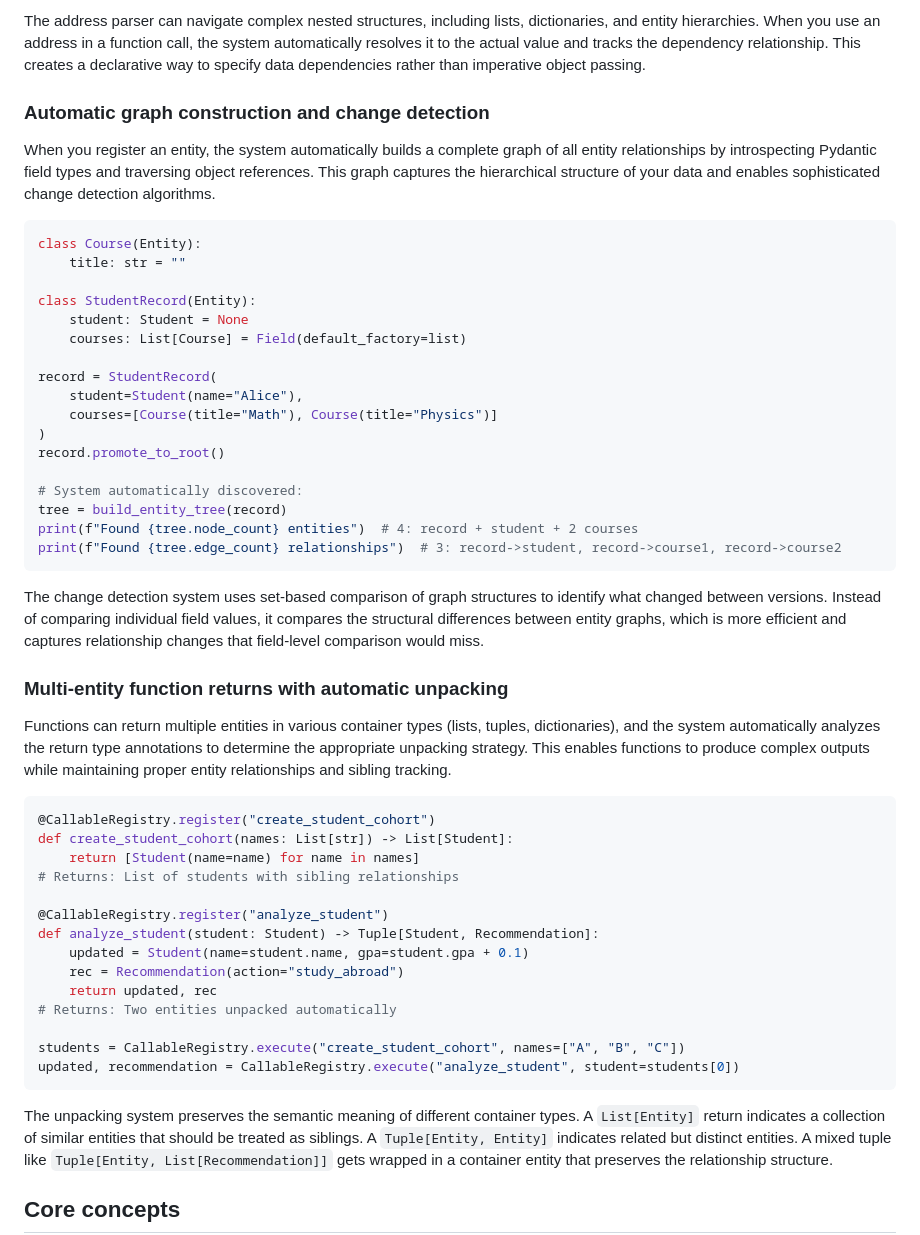
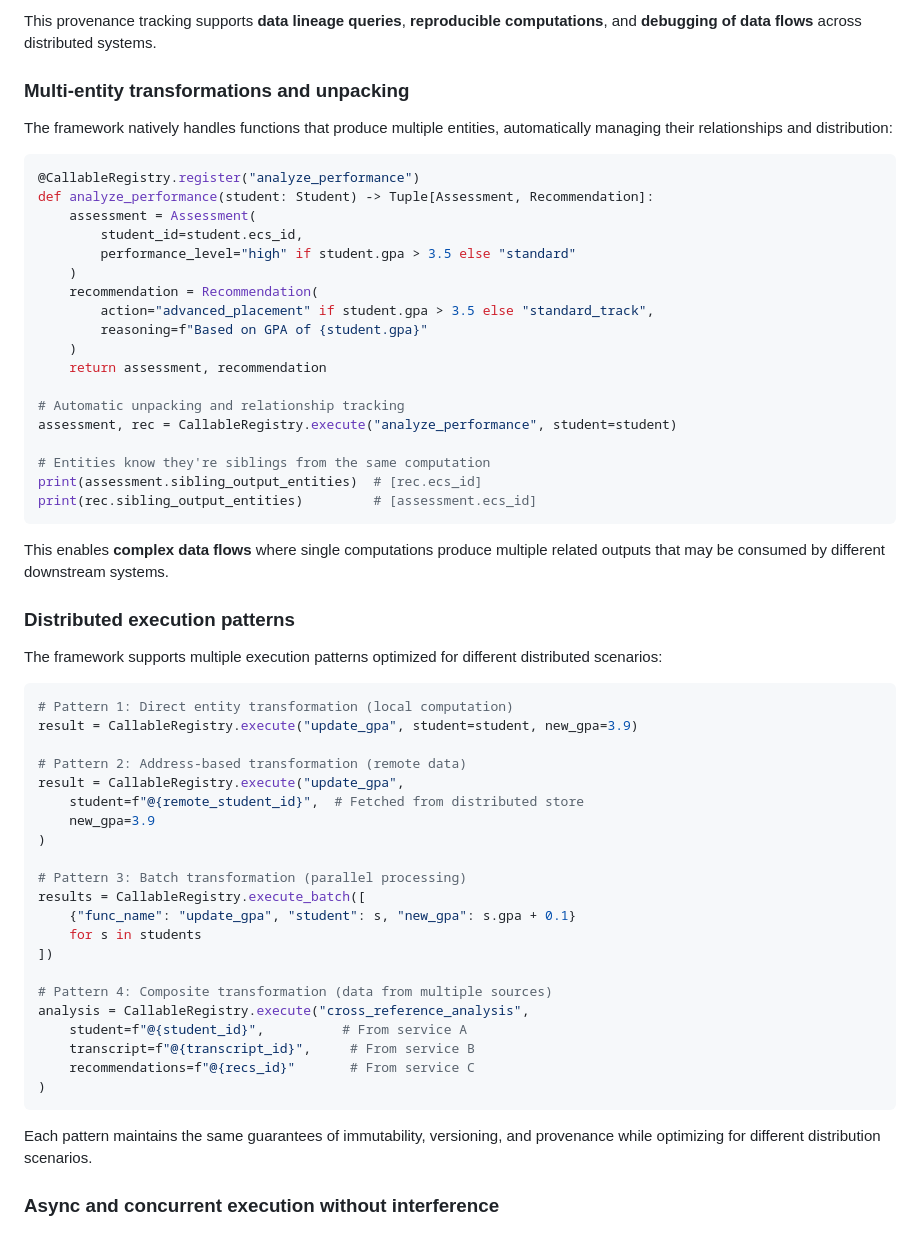
Before and after one commit to furlat/Abstractions, a Markdown page: README.md, the part around one of its changes. Rendered like a GitHub page.

````diff
--- a/README.md
+++ b/README.md
@@ -146,55 +175,63 @@ course_title = f"@{enrollment.ecs_id}.course.title"  # Entity reference
 ```
 
-The address parser can navigate complex nested structures, including lists, dictionaries, and entity hierarchies. When you use an address in a function call, the system automatically resolves it to the actual value and tracks the dependency relationship. This creates a declarative way to specify data dependencies rather than imperative object passing.
+This provenance tracking supports **data lineage queries**, **reproducible computations**, and **debugging of data flows** across distributed systems.
 
-### Automatic graph construction and change detection
+### Multi-entity transformations and unpacking
 
-When you register an entity, the system automatically builds a complete graph of all entity relationships by introspecting Pydantic field types and traversing object references. This graph captures the hierarchical structure of your data and enables sophisticated change detection algorithms.
+The framework natively handles functions that produce multiple entities, automatically managing their relationships and distribution:
 
 ```python
-class Course(Entity):
-    title: str = ""
+@CallableRegistry.register("analyze_performance")
+def analyze_performance(student: Student) -> Tuple[Assessment, Recommendation]:
+    assessment = Assessment(
+        student_id=student.ecs_id,
+        performance_level="high" if student.gpa > 3.5 else "standard"
+    )
+    recommendation = Recommendation(
+        action="advanced_placement" if student.gpa > 3.5 else "standard_track",
+        reasoning=f"Based on GPA of {student.gpa}"
+    )
+    return assessment, recommendation
 
-class StudentRecord(Entity):
-    student: Student = None
-    courses: List[Course] = Field(default_factory=list)
+# Automatic unpacking and relationship tracking
+assessment, rec = CallableRegistry.execute("analyze_performance", student=student)
 
-record = StudentRecord(
-    student=Student(name="Alice"),
-    courses=[Course(title="Math"), Course(title="Physics")]
-)
-record.promote_to_root()
-
-# System automatically discovered:
-tree = build_entity_tree(record)
-print(f"Found {tree.node_count} entities")  # 4: record + student + 2 courses
-print(f"Found {tree.edge_count} relationships")  # 3: record->student, record->course1, record->course2
+# Entities know they're siblings from the same computation
+print(assessment.sibling_output_entities)  # [rec.ecs_id]
+print(rec.sibling_output_entities)         # [assessment.ecs_id]
 ```
 
-The change detection system uses set-based comparison of graph structures to identify what changed between versions. Instead of comparing individual field values, it compares the structural differences between entity graphs, which is more efficient and captures relationship changes that field-level comparison would miss.
+This enables **complex data flows** where single computations produce multiple related outputs that may be consumed by different downstream systems.
 
-### Multi-entity function returns with automatic unpacking
+### Distributed execution patterns
 
-Functions can return multiple entities in various container types (lists, tuples, dictionaries), and the system automatically analyzes the return type annotations to determine the appropriate unpacking strategy. This enables functions to produce complex outputs while maintaining proper entity relationships and sibling tracking.
+The framework supports multiple execution patterns optimized for different distributed scenarios:
 
 ```python
-@CallableRegistry.register("create_student_cohort")
-def create_student_cohort(names: List[str]) -> List[Student]:
-    return [Student(name=name) for name in names]
-# Returns: List of students with sibling relationships
+# Pattern 1: Direct entity transformation (local computation)
+result = CallableRegistry.execute("update_gpa", student=student, new_gpa=3.9)
 
-@CallableRegistry.register("analyze_student")
-def analyze_student(student: Student) -> Tuple[Student, Recommendation]:
-    updated = Student(name=student.name, gpa=student.gpa + 0.1)
-    rec = Recommendation(action="study_abroad")
-    return updated, rec
-# Returns: Two entities unpacked automatically
+# Pattern 2: Address-based transformation (remote data)
+result = CallableRegistry.execute("update_gpa",
+    student=f"@{remote_student_id}",  # Fetched from distributed store
+    new_gpa=3.9
+)
 
-students = CallableRegistry.execute("create_student_cohort", names=["A", "B", "C"])
-updated, recommendation = CallableRegistry.execute("analyze_student", student=students[0])
+# Pattern 3: Batch transformation (parallel processing)
+results = CallableRegistry.execute_batch([
+    {"func_name": "update_gpa", "student": s, "new_gpa": s.gpa + 0.1}
+    for s in students
+])
+
+# Pattern 4: Composite transformation (data from multiple sources)
+analysis = CallableRegistry.execute("cross_reference_analysis",
+    student=f"@{student_id}",          # From service A
+    transcript=f"@{transcript_id}",     # From service B
+    recommendations=f"@{recs_id}"       # From service C
+)
 ```
 
-The unpacking system preserves the semantic meaning of different container types. A `List[Entity]` return indicates a collection of similar entities that should be treated as siblings. A `Tuple[Entity, Entity]` indicates related but distinct entities. A mixed tuple like `Tuple[Entity, List[Recommendation]]` gets wrapped in a container entity that preserves the relationship structure.
+Each pattern maintains the same guarantees of immutability, versioning, and provenance while optimizing for different distribution scenarios.
 
-## Core concepts
+### Async and concurrent execution without interference
 
````
Also changed, not shown: other parts of README.md (+253 -116 lines), README_DEHUBRIFICATION_PLAN.md (added, +112 -0 lines).
